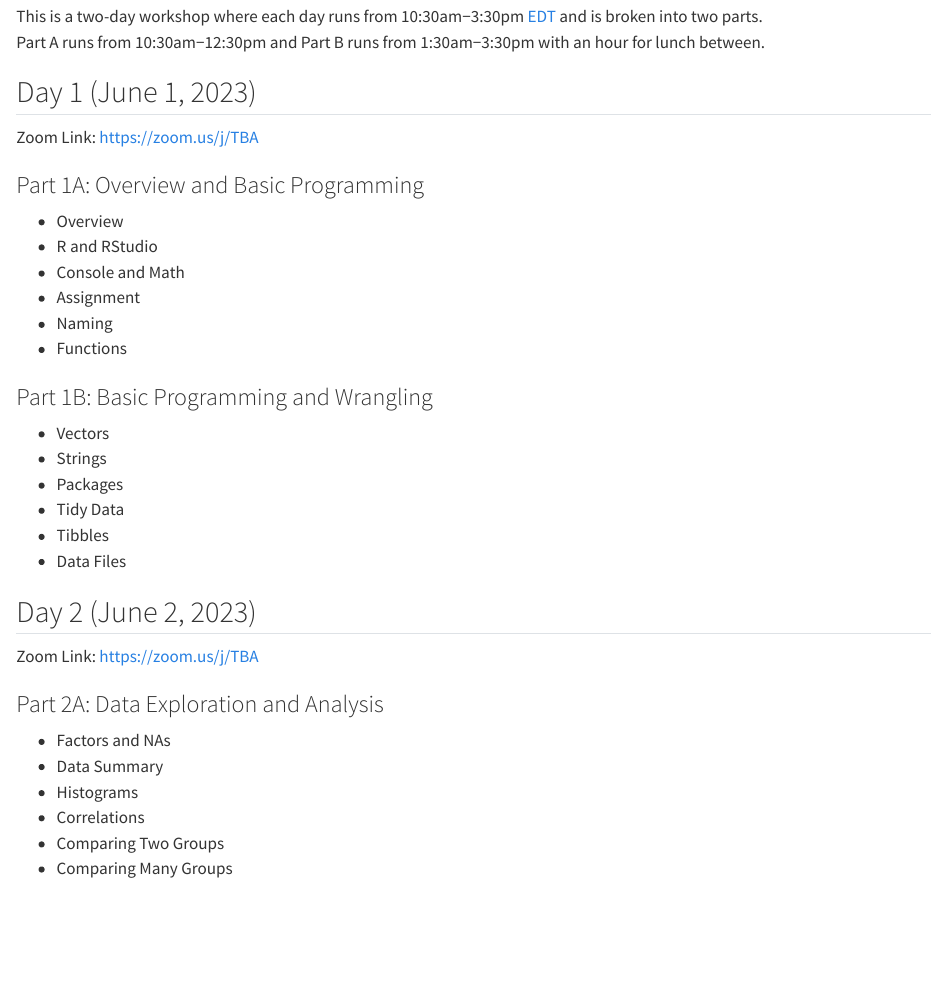
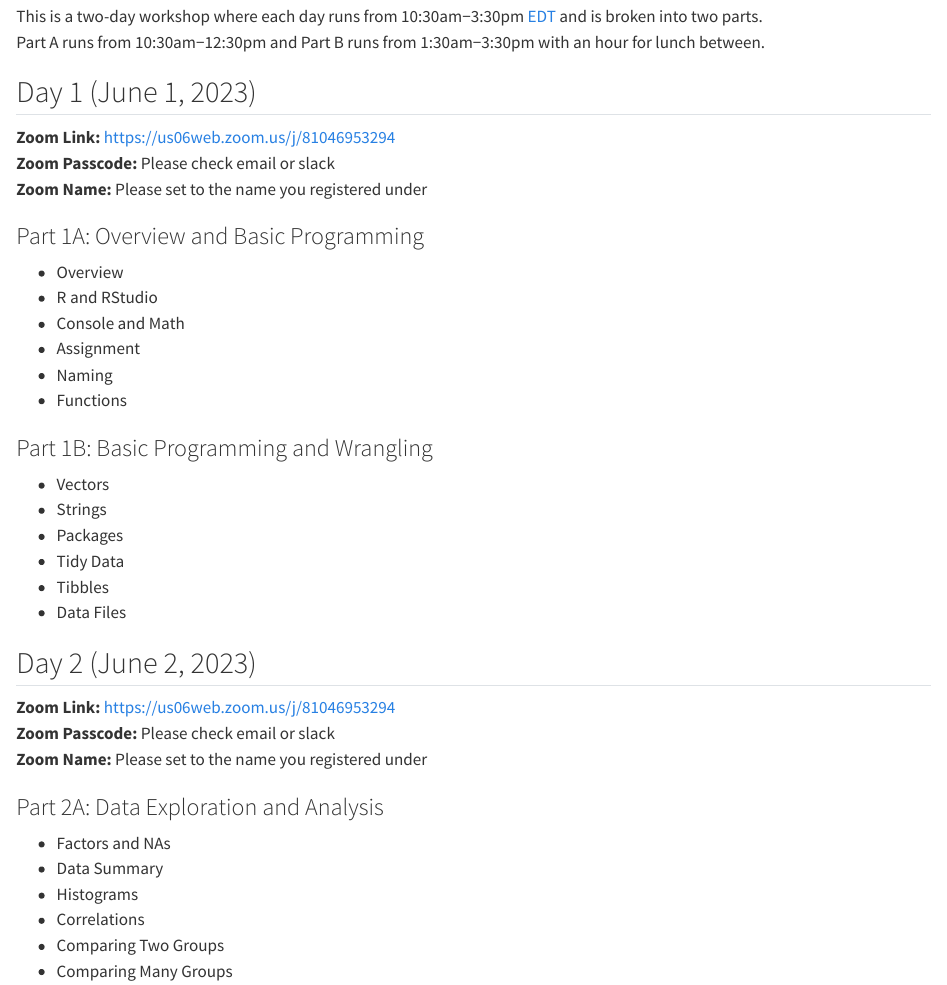
Before and after one commit to jmgirard/intro-r4ss, a Quarto document (Details/schedule.qmd): the page in a window 1100 px wide, from 440 px down. Rendered offline with R 4.5, knitr and Pandoc in place of Quarto, with nearby package versions.

Commit message:
Add zoom information

```diff
--- a/Details/schedule.qmd
+++ b/Details/schedule.qmd
@@ -14,7 +14,9 @@ Part A runs from 10:30am&#8722;12:30pm and Part B runs from 1:30am&#8722;3:30pm
 
 ## Day 1 (June 1, 2023)
 
-Zoom Link: <https://zoom.us/j/TBA>
+**Zoom Link:** <https://us06web.zoom.us/j/81046953294><br />
+**Zoom Passcode:** Please check email or slack<br />
+**Zoom Name:** Please set to the name you registered under
 
 ### Part 1A: Overview and Basic Programming
 
@@ -37,7 +39,9 @@ Zoom Link: <https://zoom.us/j/TBA>
 
 ## Day 2 (June 2, 2023)
 
-Zoom Link: <https://zoom.us/j/TBA>
+**Zoom Link:** <https://us06web.zoom.us/j/81046953294><br />
+**Zoom Passcode:** Please check email or slack<br />
+**Zoom Name:** Please set to the name you registered under
 
 ### Part 2A: Data Exploration and Analysis
 
```
Also changed, not shown: docs/search.json, 1 other file.
